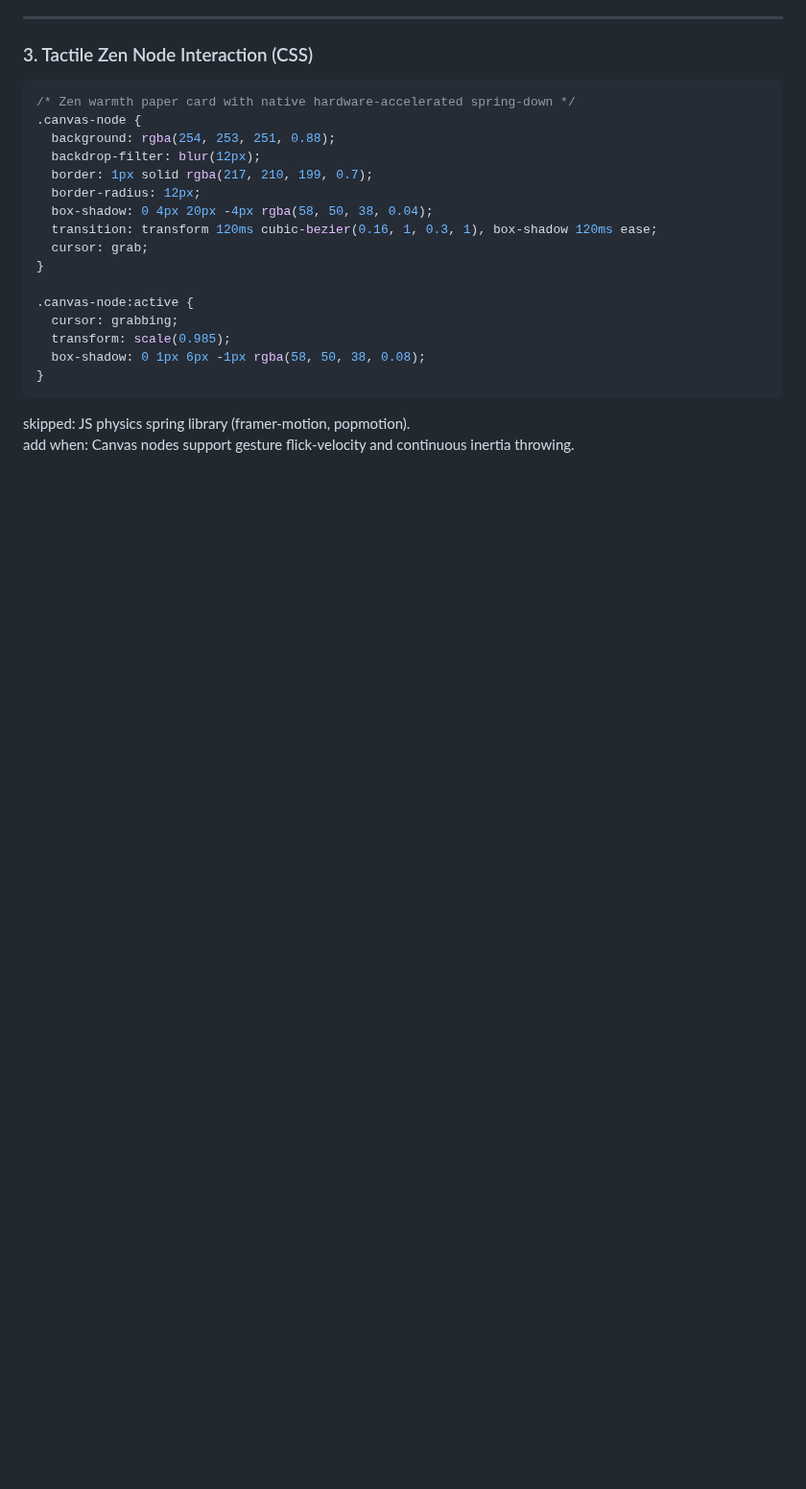
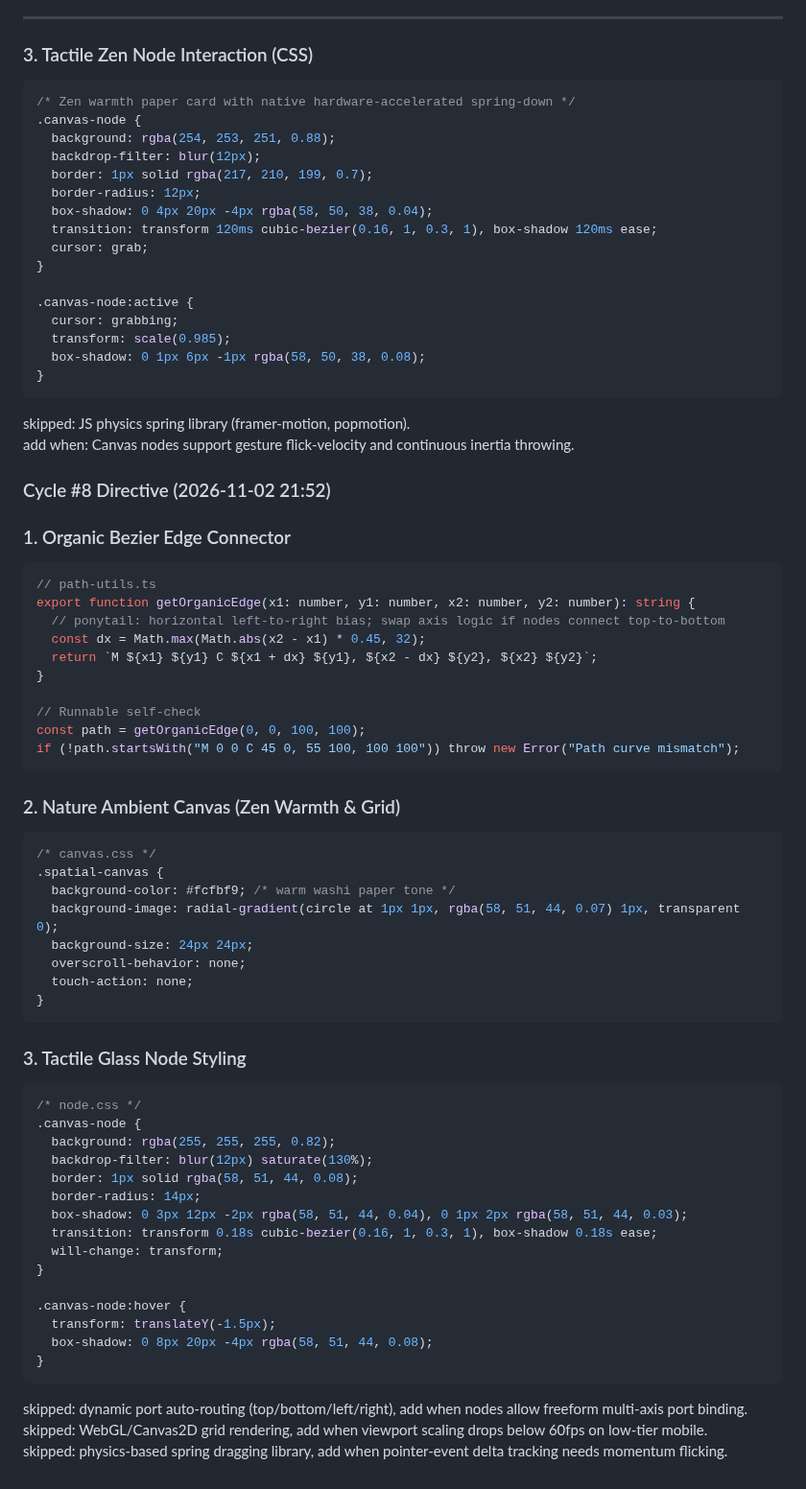
Before and after one commit to AIZATFIR/seamless-problem-solver, a Markdown page: AUTONOMOUS_ROADMAP.md, the part around the change. Shown at 96% size. Drawn GitHub-style; blank space fills up the shorter version.

Commit message:
feat(autonomous): cycle #8 - spatial_thinking_canvas refinement

````diff
--- a/AUTONOMOUS_ROADMAP.md
+++ b/AUTONOMOUS_ROADMAP.md
@@ -521,3 +521,57 @@ add when: Flowcharts require automatic hierarchical collision avoidance and mult
 ```
 skipped: JS physics spring library (framer-motion, popmotion).
 add when: Canvas nodes support gesture flick-velocity and continuous inertia throwing.
+
+
+### Cycle #8 Directive (2026-11-02 21:52)
+### 1. Organic Bezier Edge Connector
+
+```typescript
+// path-utils.ts
+export function getOrganicEdge(x1: number, y1: number, x2: number, y2: number): string {
+  // ponytail: horizontal left-to-right bias; swap axis logic if nodes connect top-to-bottom
+  const dx = Math.max(Math.abs(x2 - x1) * 0.45, 32);
+  return `M ${x1} ${y1} C ${x1 + dx} ${y1}, ${x2 - dx} ${y2}, ${x2} ${y2}`;
+}
+
+// Runnable self-check
+const path = getOrganicEdge(0, 0, 100, 100);
+if (!path.startsWith("M 0 0 C 45 0, 55 100, 100 100")) throw new Error("Path curve mismatch");
+```
+
+### 2. Nature Ambient Canvas (Zen Warmth & Grid)
+
+```css
+/* canvas.css */
+.spatial-canvas {
+  background-color: #fcfbf9; /* warm washi paper tone */
+  background-image: radial-gradient(circle at 1px 1px, rgba(58, 51, 44, 0.07) 1px, transparent 0);
+  background-size: 24px 24px;
+  overscroll-behavior: none;
+  touch-action: none;
+}
+```
+
+### 3. Tactile Glass Node Styling
+
+```css
+/* node.css */
+.canvas-node {
+  background: rgba(255, 255, 255, 0.82);
+  backdrop-filter: blur(12px) saturate(130%);
+  border: 1px solid rgba(58, 51, 44, 0.08);
+  border-radius: 14px;
+  box-shadow: 0 3px 12px -2px rgba(58, 51, 44, 0.04), 0 1px 2px rgba(58, 51, 44, 0.03);
+  transition: transform 0.18s cubic-bezier(0.16, 1, 0.3, 1), box-shadow 0.18s ease;
+  will-change: transform;
+}
+
+.canvas-node:hover {
+  transform: translateY(-1.5px);
+  box-shadow: 0 8px 20px -4px rgba(58, 51, 44, 0.08);
+}
+```
+
+skipped: dynamic port auto-routing (top/bottom/left/right), add when nodes allow freeform multi-axis port binding.
+skipped: WebGL/Canvas2D grid rendering, add when viewport scaling drops below 60fps on low-tier mobile.
+skipped: physics-based spring dragging library, add when pointer-event delta tracking needs momentum flicking.
````
